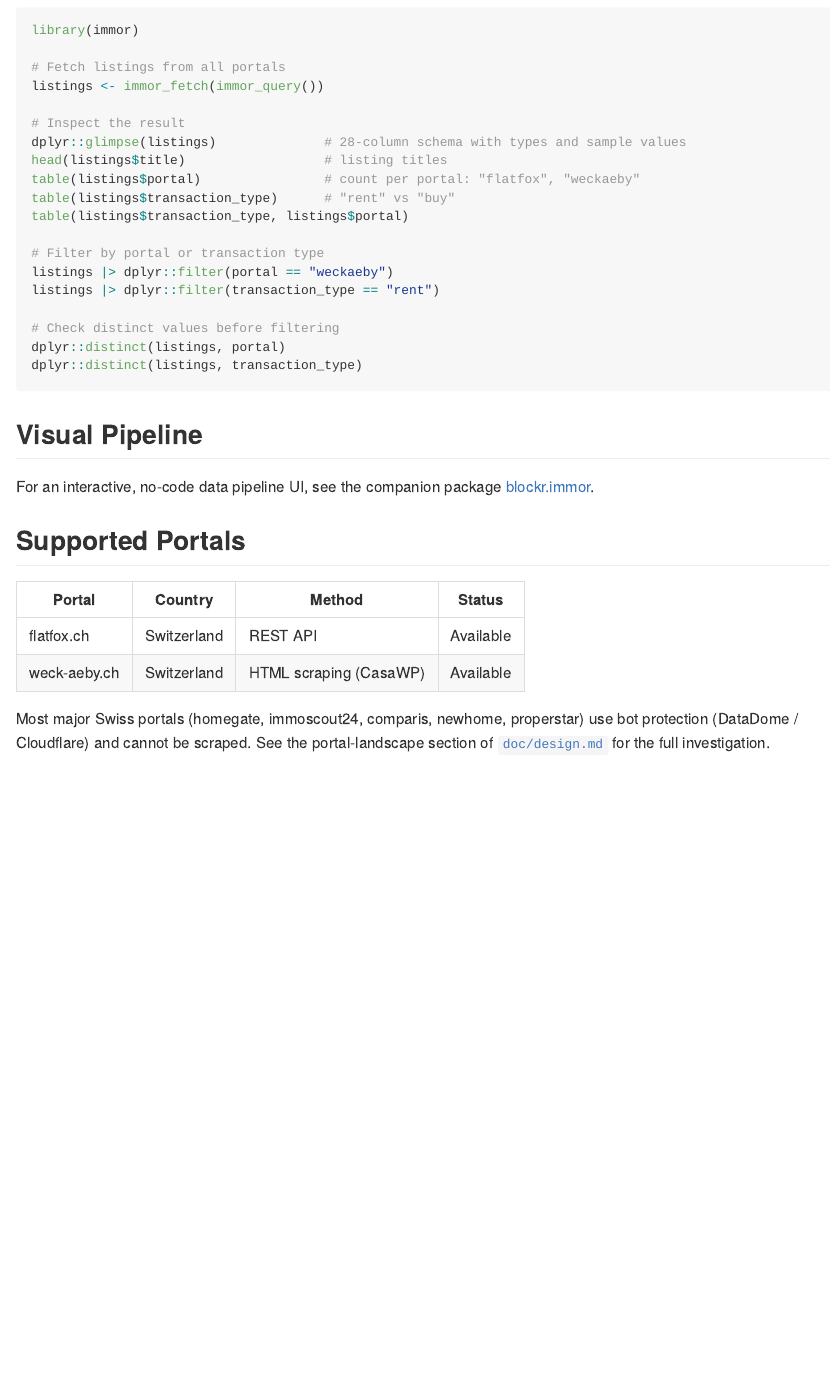
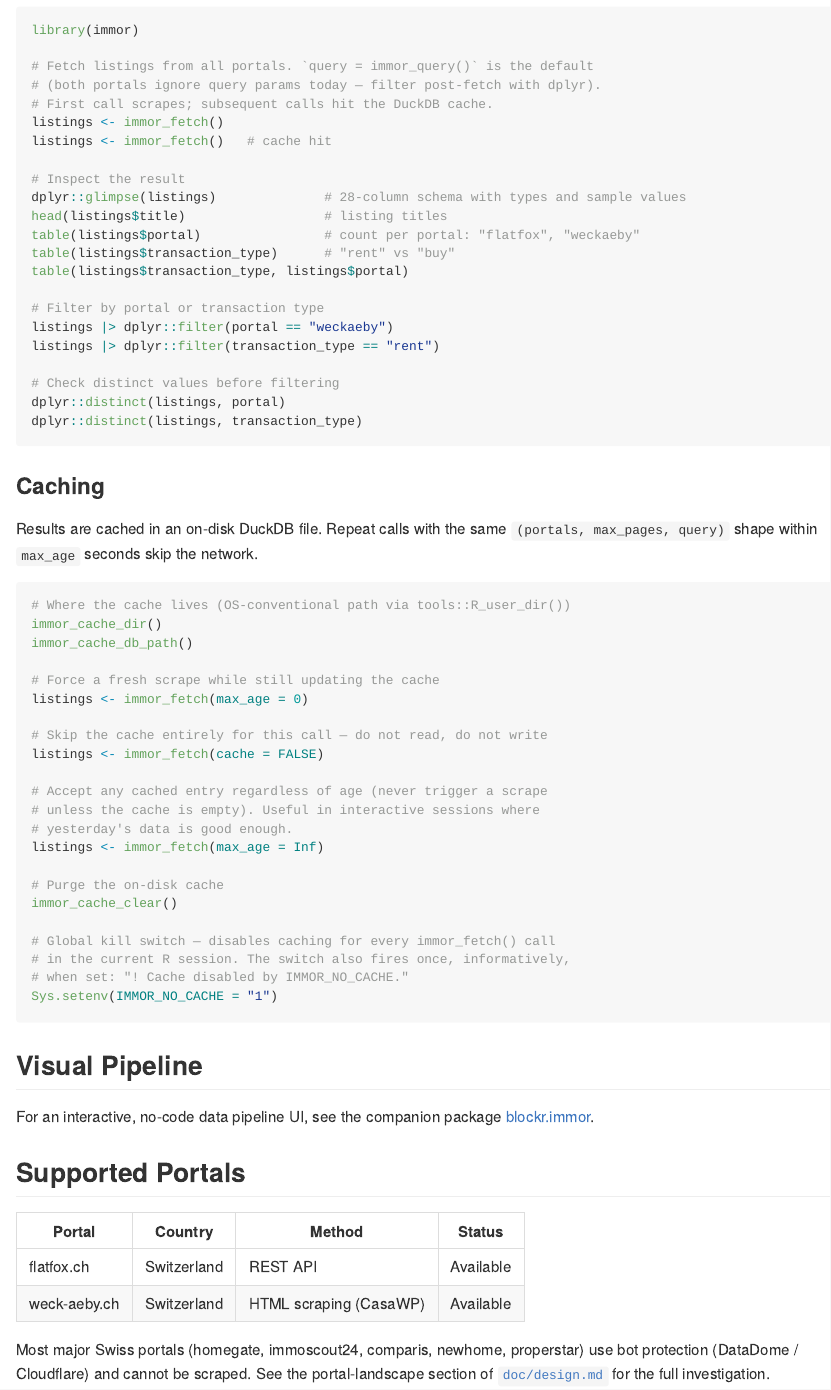
Before and after one commit to Layalchristine24/immor, an R Markdown document (README.Rmd): the page in a window 1100 px wide, from 440 px down before the commit and from 510 px down after it, so that both start at the same text. The pictures show the output file README.md that the author committed with the source, drawn offline in the style of GitHub.

Commit message:
docs(readme): update usage example to show cache workflow
- Replace explicit immor_fetch(immor_query()) with the no-arg form
  (query defaults to immor_query() as of 0.0.0.9005).
- Note that repeat calls hit the DuckDB cache without fabricating
  #> output (knitr chunk is eval = FALSE, so simulated output would
  mislead readers).
- Add a Caching section covering immor_cache_dir(),
  immor_cache_db_path(), immor_cache_clear(), the cache / max_age
  arguments, and the IMMOR_NO_CACHE env var.
- Describe timing behaviour qualitatively rather than with specific
  numbers that would rot as portals / hardware change. Only the API
  default max_age = 3600 s is documented, since that is a code value.

Co-Authored-By: Claude Opus 4.7 (1M context) <noreply@anthropic.com>

````diff
--- a/README.Rmd
+++ b/README.Rmd
@@ -41,8 +45,11 @@ pak::pak("Layalchristine24/immor")
 ```{r, eval = FALSE}
 library(immor)
 
-# Fetch listings from all portals
-listings <- immor_fetch(immor_query())
+# Fetch listings from all portals. `query = immor_query()` is the default
+# (both portals ignore query params today — filter post-fetch with dplyr).
+# First call scrapes; subsequent calls hit the DuckDB cache.
+listings <- immor_fetch()
+listings <- immor_fetch()   # cache hit
 
 # Inspect the result
 dplyr::glimpse(listings)              # 28-column schema with types and sample values
@@ -58,6 +65,36 @@ listings |> dplyr::filter(transaction_type == "rent")
 # Check distinct values before filtering
 dplyr::distinct(listings, portal)
 dplyr::distinct(listings, transaction_type)
+```
+
+### Caching
+
+Results are cached in an on-disk DuckDB file. Repeat calls with the same
+`(portals, max_pages, query)` shape within `max_age` seconds skip the network.
+
+```{r, eval = FALSE}
+# Where the cache lives (OS-conventional path via tools::R_user_dir())
+immor_cache_dir()
+immor_cache_db_path()
+
+# Force a fresh scrape while still updating the cache
+listings <- immor_fetch(max_age = 0)
+
+# Skip the cache entirely for this call — do not read, do not write
+listings <- immor_fetch(cache = FALSE)
+
+# Accept any cached entry regardless of age (never trigger a scrape
+# unless the cache is empty). Useful in interactive sessions where
+# yesterday's data is good enough.
+listings <- immor_fetch(max_age = Inf)
+
+# Purge the on-disk cache
+immor_cache_clear()
+
+# Global kill switch — disables caching for every immor_fetch() call
+# in the current R session. The switch also fires once, informatively,
+# when set: "! Cache disabled by IMMOR_NO_CACHE."
+Sys.setenv(IMMOR_NO_CACHE = "1")
 ```
 
 ## Visual Pipeline
````
Also changed, not shown: README.md, README.Rmd (4 more changed lines).
